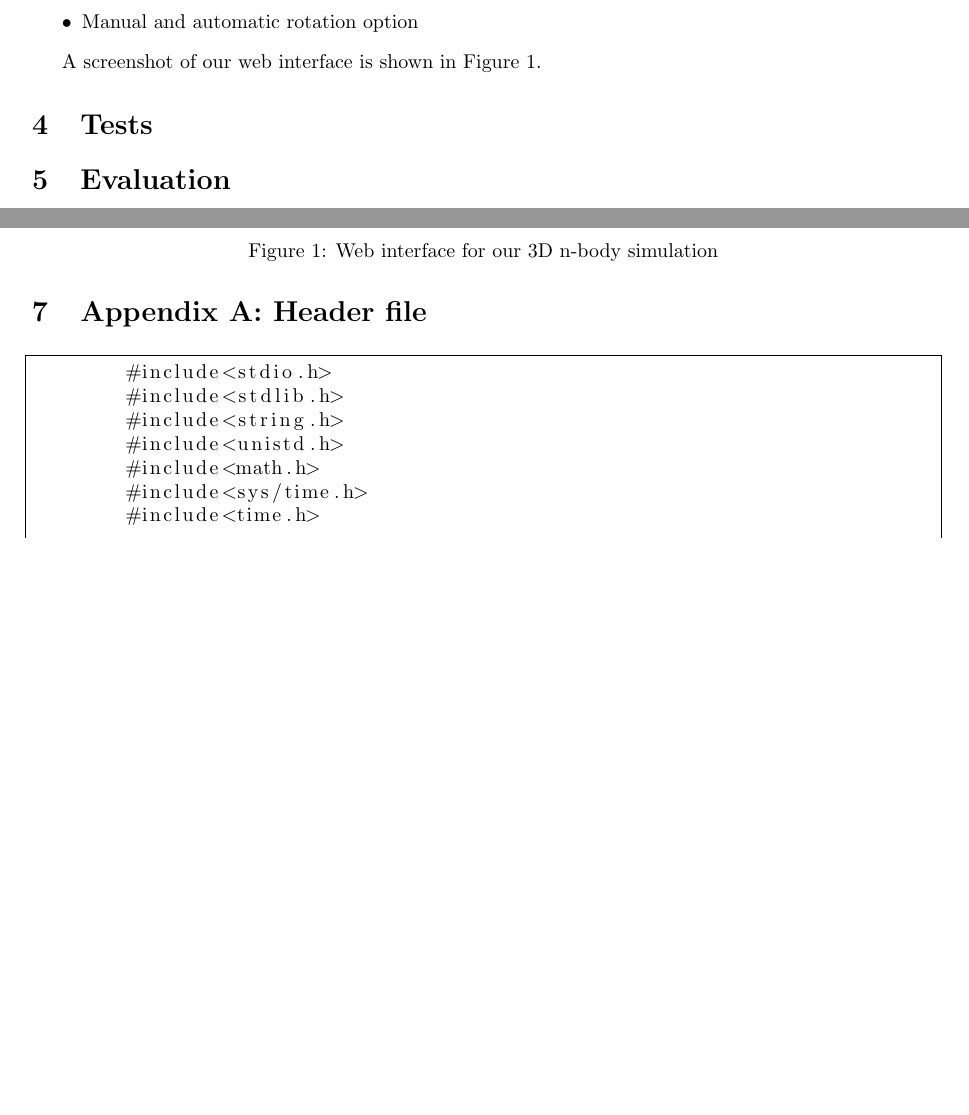
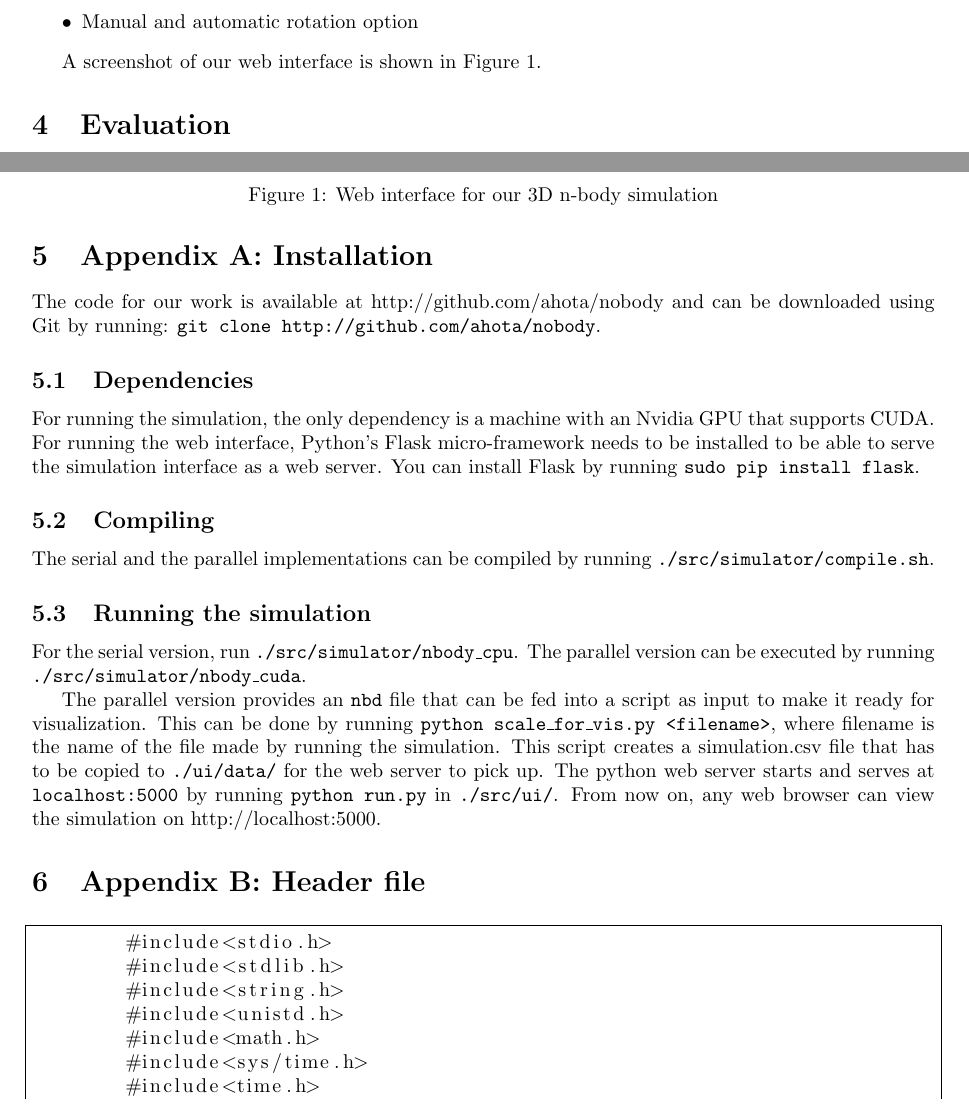
Before and after one commit to ahota/nobody, a LaTeX document (doc/report.tex): two parts of pages 1 and 2 of 12, joined at a grey line, cut so that both start at the same text, the shorter picture padded with empty space. Compiled offline with pdfLaTeX.

Commit message:
updated report

```diff
--- a/doc/report.tex
+++ b/doc/report.tex
@@ -60,5 +60,4 @@
 		\label{scr}
 	\end{figure}
 
-	\section{Tests}
 	\section{Evaluation}
@@ -66,7 +67,22 @@
 
 	\pagebreak
 
-	\section{Appendix A: Header file}
+	\section{Appendix A: Installation}
+		The code for our work is available at http://github.com/ahota/nobody and can be downloaded using Git by running: \texttt{git clone http://github.com/ahota/nobody}.
+
+		\subsection{Dependencies}
+		For running the simulation, the only dependency is a machine with an Nvidia GPU that supports CUDA. For running the web interface, Python's Flask micro-framework needs to be installed to be able to serve the simulation interface as a web server. You can install Flask by running \texttt{sudo pip install flask}.
+
+		\subsection{Compiling}
+		The serial and the parallel implementations can be compiled by running \texttt{./src/simulator/compile.sh}.
+
+		\subsection{Running the simulation}
+		For the serial version, run \texttt{./src/simulator/nbody\_cpu}.
+		The parallel version can be executed by running \texttt{./src/simulator/nbody\_cuda}.
+
+		The parallel version provides an \texttt{nbd} file that can be fed into a script as input to make it ready for visualization. This can be done by running \texttt{python scale\_for\_vis.py <filename>}, where filename is the name of the file made by running the simulation. This script creates a simulation.csv file that has to be copied to \texttt{./ui/data/} for the web server to pick up. The python web server starts and serves at \texttt{localhost:5000} by running \texttt{python run.py} in \texttt{./src/ui/}. From now on, any web browser can view the simulation on http://localhost:5000.
+
+	\section{Appendix B: Header file}
 	\begin{lstlisting}[language=c]
 	#include<stdio.h>
 	#include<stdlib.h>
```
Also changed, not shown: doc/report.pdf, doc/report.tex (4 more changed lines), 3 other files.
